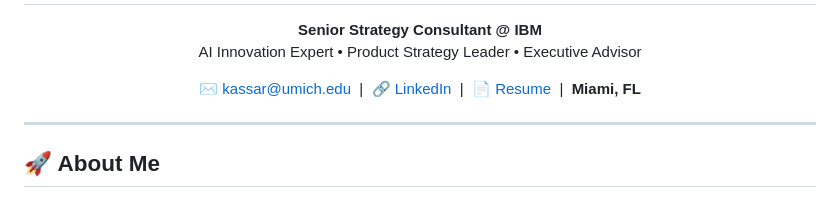
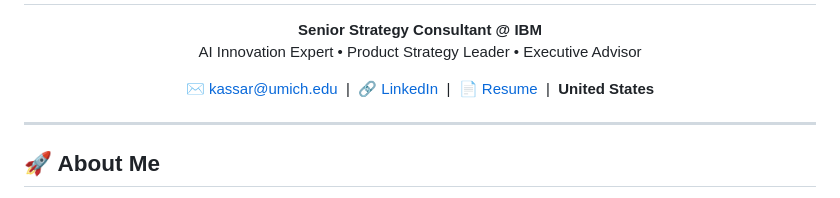
Before and after one commit to sareegpt/sarikassar, a Markdown page: README.md, the part around the change. Rendered like a GitHub page.

```diff
--- a/README.md
+++ b/README.md
@@ -12,7 +12,7 @@
   <a href="mailto:kassar@umich.edu">✉️ kassar@umich.edu</a> &nbsp;|&nbsp;
   <a href="https://linkedin.com/in/sgkassar" target="_blank">🔗 LinkedIn</a> &nbsp;|&nbsp;
   <a href="Sari_Kassar_Resume.pdf" target="_blank">📄 Resume</a> &nbsp;|&nbsp;
-  <b>Miami, FL</b>
+  <b>United States</b>
 </p>
 
 ---
```
